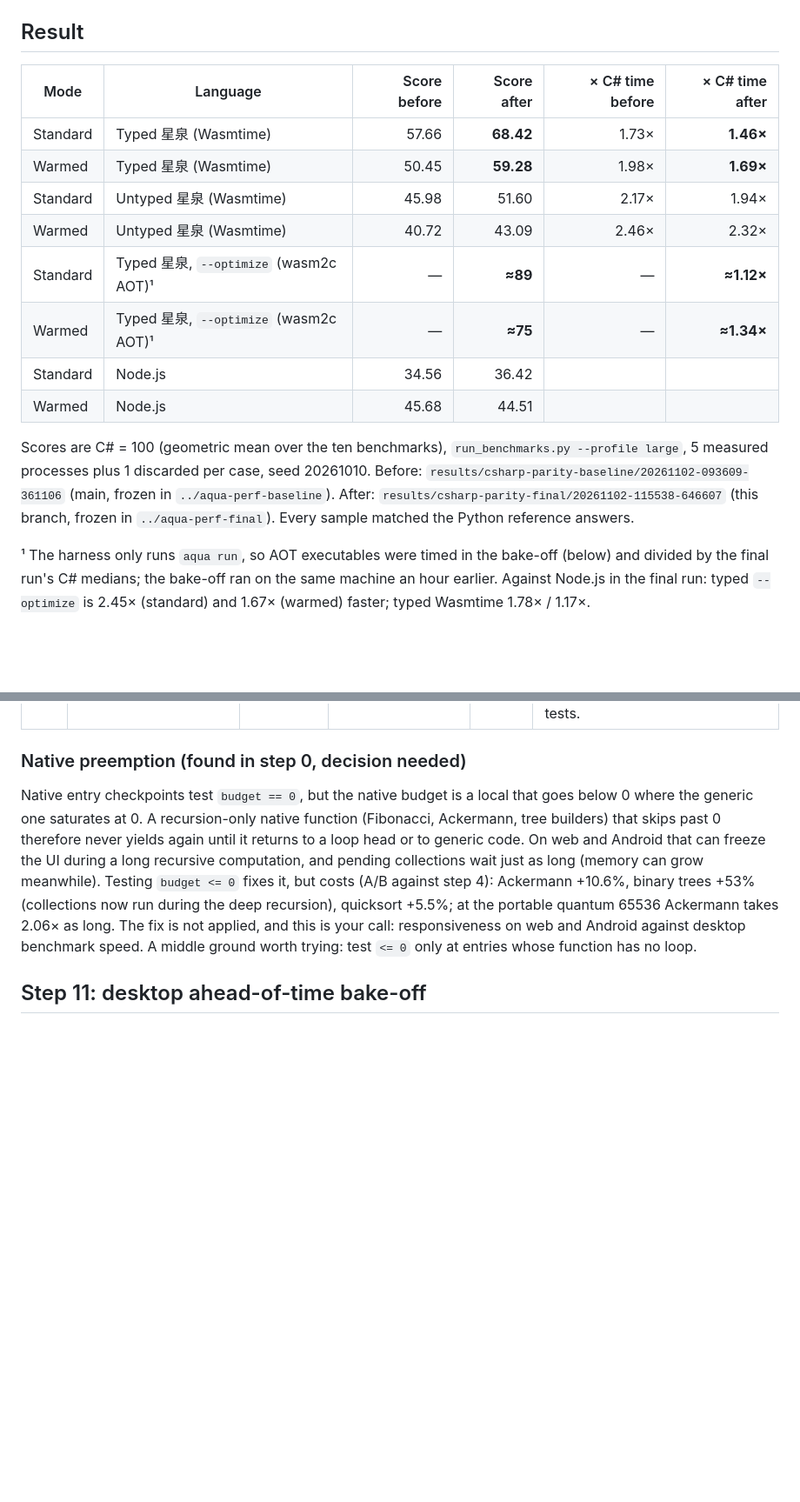
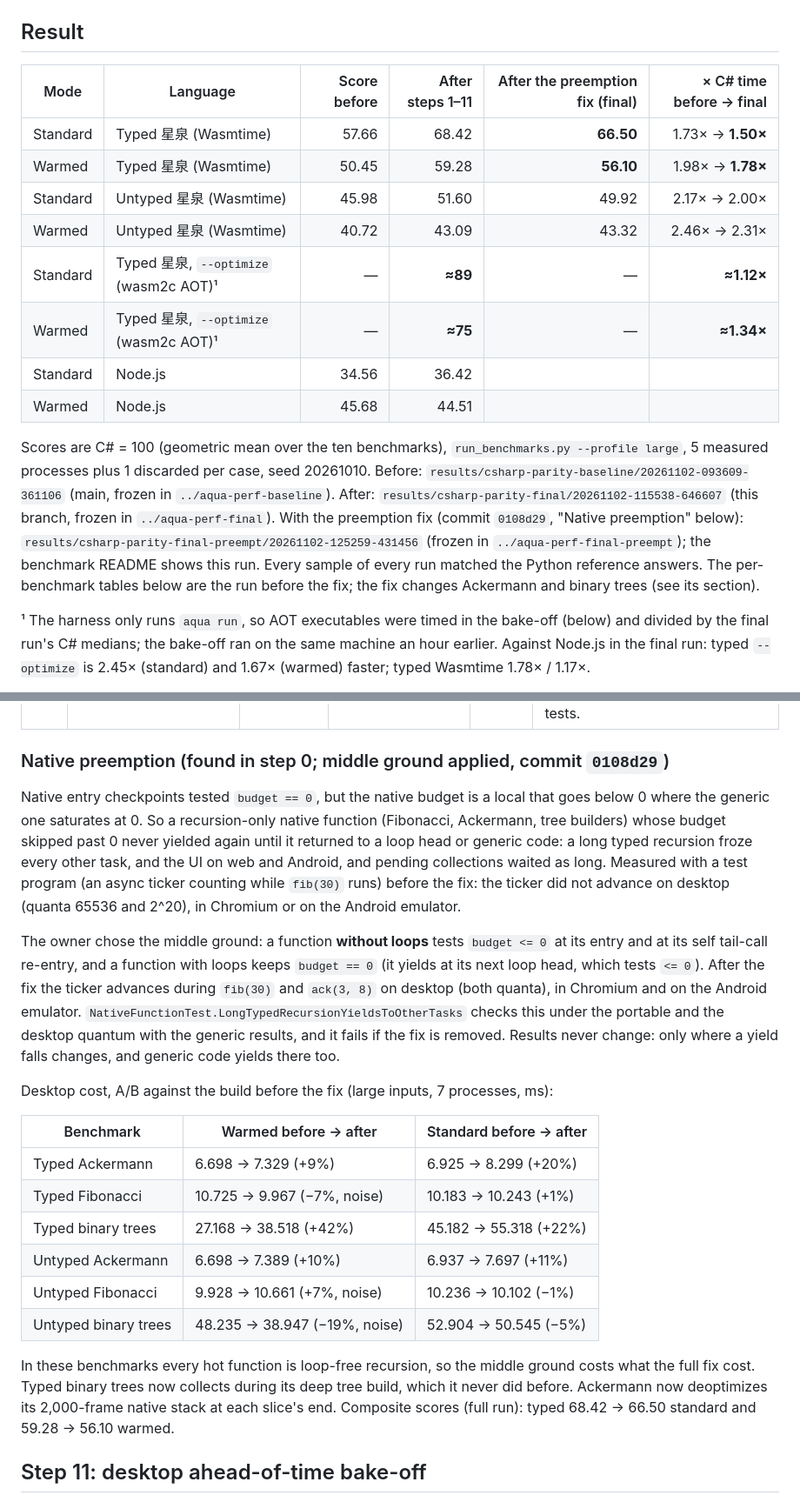
Before and after one commit to Aquarius-Language/AquariusLangTW, a Markdown page: reports/csharp-parity-2026-11.md, 2 parts joined by grey strips. Shown at 87% size. GitHub-like rendering; blank space fills up the shorter version.

Commit message:
Docs: native preemption fix, its cost and the rerun benchmark
Co-Authored-By: Claude Opus 5.5 (1M context) <noreply@anthropic.com>

```diff
--- a/reports/csharp-parity-2026-11.md
+++ b/reports/csharp-parity-2026-11.md
@@ -7,12 +7,12 @@ every other executable.
 
 ## Result
 
-| Mode | Language | Score before | Score after | × C# time before | × C# time after |
+| Mode | Language | Score before | After steps 1–11 | After the preemption fix (final) | × C# time before → final |
 | --- | --- | ---: | ---: | ---: | ---: |
-| Standard | Typed 星泉 (Wasmtime) | 57.66 | **68.42** | 1.73× | **1.46×** |
-| Warmed | Typed 星泉 (Wasmtime) | 50.45 | **59.28** | 1.98× | **1.69×** |
-| Standard | Untyped 星泉 (Wasmtime) | 45.98 | 51.60 | 2.17× | 1.94× |
-| Warmed | Untyped 星泉 (Wasmtime) | 40.72 | 43.09 | 2.46× | 2.32× |
+| Standard | Typed 星泉 (Wasmtime) | 57.66 | 68.42 | **66.50** | 1.73× → **1.50×** |
+| Warmed | Typed 星泉 (Wasmtime) | 50.45 | 59.28 | **56.10** | 1.98× → **1.78×** |
+| Standard | Untyped 星泉 (Wasmtime) | 45.98 | 51.60 | 49.92 | 2.17× → 2.00× |
+| Warmed | Untyped 星泉 (Wasmtime) | 40.72 | 43.09 | 43.32 | 2.46× → 2.31× |
 | Standard | Typed 星泉, `--optimize` (wasm2c AOT)¹ | — | **≈89** | — | **≈1.12×** |
 | Warmed | Typed 星泉, `--optimize` (wasm2c AOT)¹ | — | **≈75** | — | **≈1.34×** |
 | Standard | Node.js | 34.56 | 36.42 | | |
@@ -21,7 +21,10 @@ every other executable.
 Scores are C# = 100 (geometric mean over the ten benchmarks), `run_benchmarks.py --profile large`, 5 measured processes
 plus 1 discarded per case, seed 20261010. Before: `results/csharp-parity-baseline/20261102-093609-361106` (main, frozen in
 `../aqua-perf-baseline`). After: `results/csharp-parity-final/20261102-115538-646607` (this branch, frozen in
-`../aqua-perf-final`). Every sample matched the Python reference answers.
+`../aqua-perf-final`). With the preemption fix (commit `0108d29`, "Native preemption" below):
+`results/csharp-parity-final-preempt/20261102-125259-431456` (frozen in `../aqua-perf-final-preempt`); the benchmark README
+shows this run. Every sample of every run matched the Python reference answers. The per-benchmark tables below are the
+run before the fix; the fix changes Ackermann and binary trees (see its section).
 
 ¹ The harness only runs `aqua run`, so AOT executables were timed in the bake-off (below) and divided by the final run's
 C# medians; the bake-off ran on the same machine an hour earlier. Against Node.js in the final run: typed `--optimize`
@@ -91,16 +94,36 @@ Times are warmed medians of interleaved A/B runs (5–11 processes each, large i
 | 10a | Arrays of up to four elements are one heap block | `c8bb86f` | binary trees typed 67.9 → 56.6 (−17%), untyped 62.8 → 55.7 (−11%) | **Kept** | The inline storage has its own header that redirects marking to the owning block, so storage shared by a functional `push` survives the owner. The copy-on-write recount is kept. A new test fails if the redirect is removed. |
 | 10b | Bump-pointer nursery, minor collections, generational collection with a write barrier | — | — | **Not done** | It touches the guest runtime, both emitters, the native tier and every host/SDK write path. That could not be done safely in this round, and binary trees remains the largest allocation gap (1.84× warmed). The old collector would stay selectable for differential tests. |
 
-### Native preemption (found in step 0, decision needed)
+### Native preemption (found in step 0; middle ground applied, commit `0108d29`)
 
-Native entry checkpoints test `budget == 0`, but the native budget is a local that goes below 0 where the generic one
-saturates at 0. A recursion-only native function (Fibonacci, Ackermann, tree builders) that skips past 0 therefore
-never yields again until it returns to a loop head or to generic code. On web and Android that can freeze the UI during
-a long recursive computation, and pending collections wait just as long (memory can grow meanwhile). Testing `budget <= 0` fixes it,
-but costs (A/B against step 4): Ackermann +10.6%, binary trees +53% (collections now run during the deep recursion),
-quicksort +5.5%; at the portable quantum 65536 Ackermann takes 2.06× as long. The fix is not applied, and this is your call:
-responsiveness on web and Android against desktop benchmark speed. A middle ground worth trying: test `<= 0` only at
-entries whose function has no loop.
+Native entry checkpoints tested `budget == 0`, but the native budget is a local that goes below 0 where the generic one
+saturates at 0. So a recursion-only native function (Fibonacci, Ackermann, tree builders) whose budget skipped past 0
+never yielded again until it returned to a loop head or generic code: a long typed recursion froze every other task, and
+the UI on web and Android, and pending collections waited as long. Measured with a test program (an async ticker counting
+while `fib(30)` runs) before the fix: the ticker did not advance on desktop (quanta 65536 and 2^20), in Chromium or on the
+Android emulator.
+
+The owner chose the middle ground: a function **without loops** tests `budget <= 0` at its entry and at its self
+tail-call re-entry, and a function with loops keeps `budget == 0` (it yields at its next loop head, which tests `<= 0`).
+After the fix the ticker advances during `fib(30)` and `ack(3, 8)` on desktop (both quanta), in Chromium and on the Android
+emulator. `NativeFunctionTest.LongTypedRecursionYieldsToOtherTasks` checks this under the portable and the desktop quantum
+with the generic results, and it fails if the fix is removed. Results never change: only where a yield falls changes, and
+generic code yields there too.
+
+Desktop cost, A/B against the build before the fix (large inputs, 7 processes, ms):
+
+| Benchmark | Warmed before → after | Standard before → after |
+| --- | --- | --- |
+| Typed Ackermann | 6.698 → 7.329 (+9%) | 6.925 → 8.299 (+20%) |
+| Typed Fibonacci | 10.725 → 9.967 (−7%, noise) | 10.183 → 10.243 (+1%) |
+| Typed binary trees | 27.168 → 38.518 (+42%) | 45.182 → 55.318 (+22%) |
+| Untyped Ackermann | 6.698 → 7.389 (+10%) | 6.937 → 7.697 (+11%) |
+| Untyped Fibonacci | 9.928 → 10.661 (+7%, noise) | 10.236 → 10.102 (−1%) |
+| Untyped binary trees | 48.235 → 38.947 (−19%, noise) | 52.904 → 50.545 (−5%) |
+
+In these benchmarks every hot function is loop-free recursion, so the middle ground costs what the full fix cost. Typed
+binary trees now collects during its deep tree build, which it never did before. Ackermann now deoptimizes its 2,000-frame
+native stack at each slice's end. Composite scores (full run): typed 68.42 → 66.50 standard and 59.28 → 56.10 warmed.
 
 ## Step 11: desktop ahead-of-time bake-off
 
```
Also changed, not shown: other parts of reports/csharp-parity-2026-11.md (+3 -4 lines), CHANGELOG.md (+3 -0 lines), docs/execution-tiers.md (+5 -3 lines).
